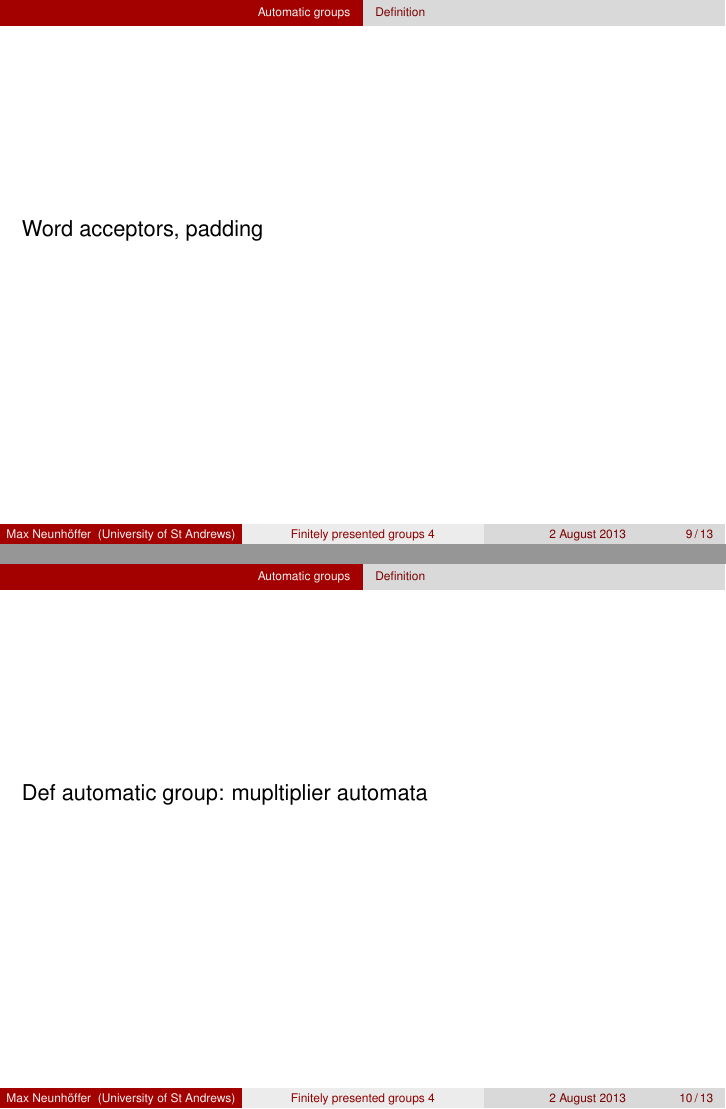
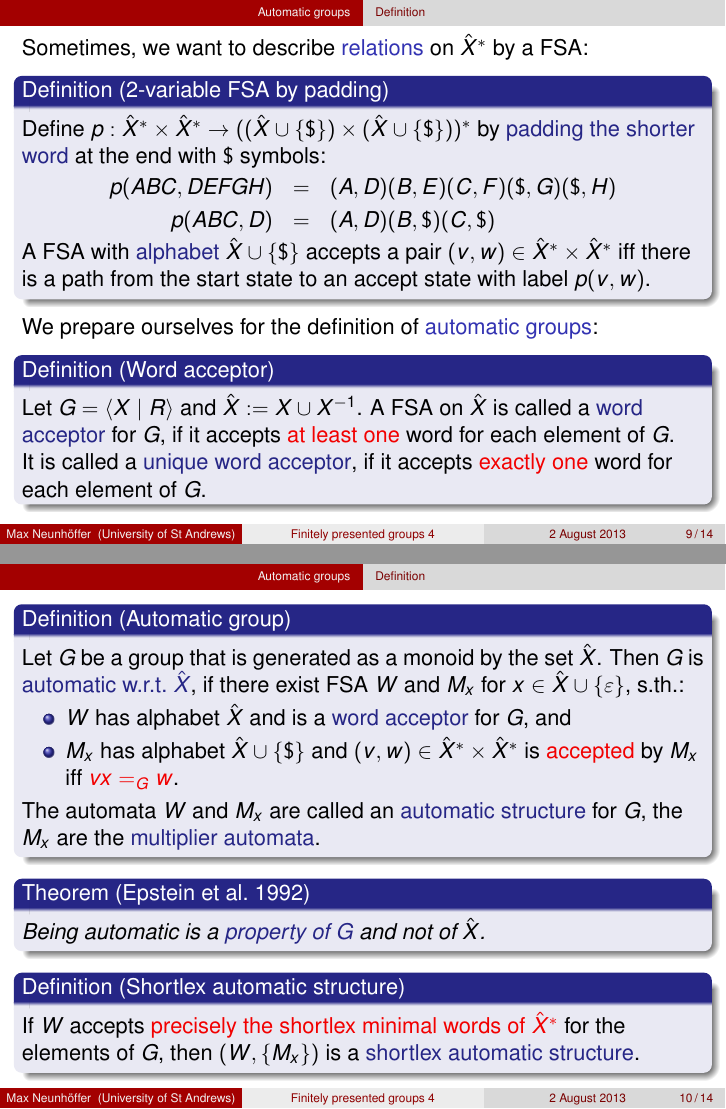
Before and after one commit to neunhoef/lmscompth2013, LaTeX slides (FPgrps4.tex): pages 40 and 41 of 62 before the commit and pages 45 and 50 of 79 after it, joined at a grey line. Compiled offline with pdfLaTeX; the source files are stored in an older character set and shown here as Unicode.

Commit message:
Talk 4 basically done.

```diff
--- a/FPgrps4.tex
+++ b/FPgrps4.tex
@@ -82,6 +82,7 @@
 \newcommand{\PSL}{\mathsf{PSL}}
 \newcommand{\cR}{\mathcal{R}}
 \newcommand\cyclic\circlearrowleft
+\newcommand{\tvs}{\textvisiblespace}
 
 \newcommand{\mybar}[1]{\overline{\raisebox{1.2ex}{}#1}}
 \newcommand{\mybaremp}{\mybar{\ \ }}
@@ -369,4 +370,14 @@ $\Longrightarrow$ \Struc{Crucial step for} \Alert{Dehn's algorithm}.
 \subsection{Definition}
 
 \begin{frame}
-Word acceptors, padding
+Sometimes, we want to describe \Struc{relations} on $\hat X^*$ by a FSA:
+
+\pause
+\begin{definition}[2-variable FSA by padding]
+Define $p : \hat X^* \times \hat X^* \to
+((\hat X \cup \{\$\}) \times (\hat X \cup \{\$\}))^*$ by \Struc{padding
+the shorter word} at the end with $\$$ symbols:
+
+\vspace*{-8mm}
+\begin{eqnarray*}
+p( ABC, DEFGH ) &=& (A,D)(B,E)(C,F)(\$,G)(\$,H) \\
@@ -373,8 +389,77 @@ Word acceptors, padding
+A FSA with \Struc{alphabet} $\hat X \cup \{\$\}$ accepts a pair
+$(v,w) \in \hat X^* \times \hat X^*$ iff there is a path from the start
+state to an accept state with label $p(v,w)$.
+\end{definition}
+
+\pause
+We prepare ourselves for the definition of \Struc{automatic groups}:
+
+\pause
+\begin{definition}[Word acceptor]
+Let $G = \left< X \mid R \right>$ and $\hat X := X \cup X^{-1}$. A FSA on
+$\hat X$ is called a \Struc{word acceptor} for $G$, if it
+accepts \Alert{at least one} word for each element of $G$.
+\pause
+
+It is called a \Struc{unique word acceptor}, if it accepts
+\Alert{exactly one} word for each element of $G$.
+\end{definition}
 \end{frame}
 
 \begin{frame}
-Def automatic group: mupltiplier automata
+\begin{definition}[Automatic group]
+Let $G$ be a group that is generated as a monoid by the set $\hat X$.
+Then $G$ is \Struc{automatic w.r.t.~$\hat X$}, if there exist FSA $W$
+and $M_x$ for $x \in \hat X \cup \{\varepsilon\}$, s.th.:
+\begin{itemize}
+\item $W$ has alphabet $\hat X$ and is a \Struc{word acceptor} for $G$, and
+\pause
+\item $M_x$ has alphabet $\hat X \cup \{\$\}$ and $(v,w) \in \hat X^*
+\times \hat X^*$ is \Alert{accepted} by $M_x$ iff \Alert{$vx =_G w$}.
+\end{itemize}
+\pause
+The automata $W$ and $M_x$ are called an \Struc{automatic structure} for
+$G$, the $M_x$ are the \Struc{multiplier automata}.
+\end{definition}
+
+\pause
+\begin{theorem}[Epstein et al.~1992]
+Being automatic is a \Struc{property of $G$} and not of $\hat X$.
+\end{theorem}
+
+\pause
+\begin{definition}[Shortlex automatic structure]
+If $W$ accepts
+\Alert{precisely the shortlex minimal words of $\hat X^*$}
+for the elements of $G$, then
+$(W,\{M_x\})$ is a \Struc{shortlex automatic structure}.
+\end{definition}
+\end{frame}
+
+\subsection{Computing automatic structures}
+
+\begin{frame}
+\begin{definition}[Word differences]
+Let $v,w \in \hat X^*$ and let $v_i$ be the \Struc{prefix of $v$ of length
+$i$}. The \Struc{word differences} of $v$ and $w$ are
+$D(v,w) := \{ v_i^{-1} w_i \mid i \in \N \} \subseteq G$.
+
+\pause
+Note that all $d(v,w)$ are \Alert{finite sets}.
+\end{definition}
+\pause
+
+\begin{theorem}
+Let $(W,\{M_x\})$ be an \Struc{automatic structure}. The set
+
+\vspace*{-4mm}
+\[ D := \bigcup_{(v,w) \mbox{ \scriptsize accepted by some } M_x} D(v,w)\]
+
+\vspace*{-4mm}
+is \Alert{finite}.
+\end{theorem}
 \end{frame}
 
 \begin{frame}
-Idea of computing an automatic structure from a presentation.
+\begin{block}{Idea of shortlex automatic structure computation}
+Let $G = \left< X \mid R \right>$ and set $\hat X := X \cup X^{-1}$.
@@ -380,0 +474 @@ Idea of computing an automatic structure from a presentation.
+FSA to recognise them.
```
Also changed, not shown: FPgrps4.tex (26 more changed lines).
